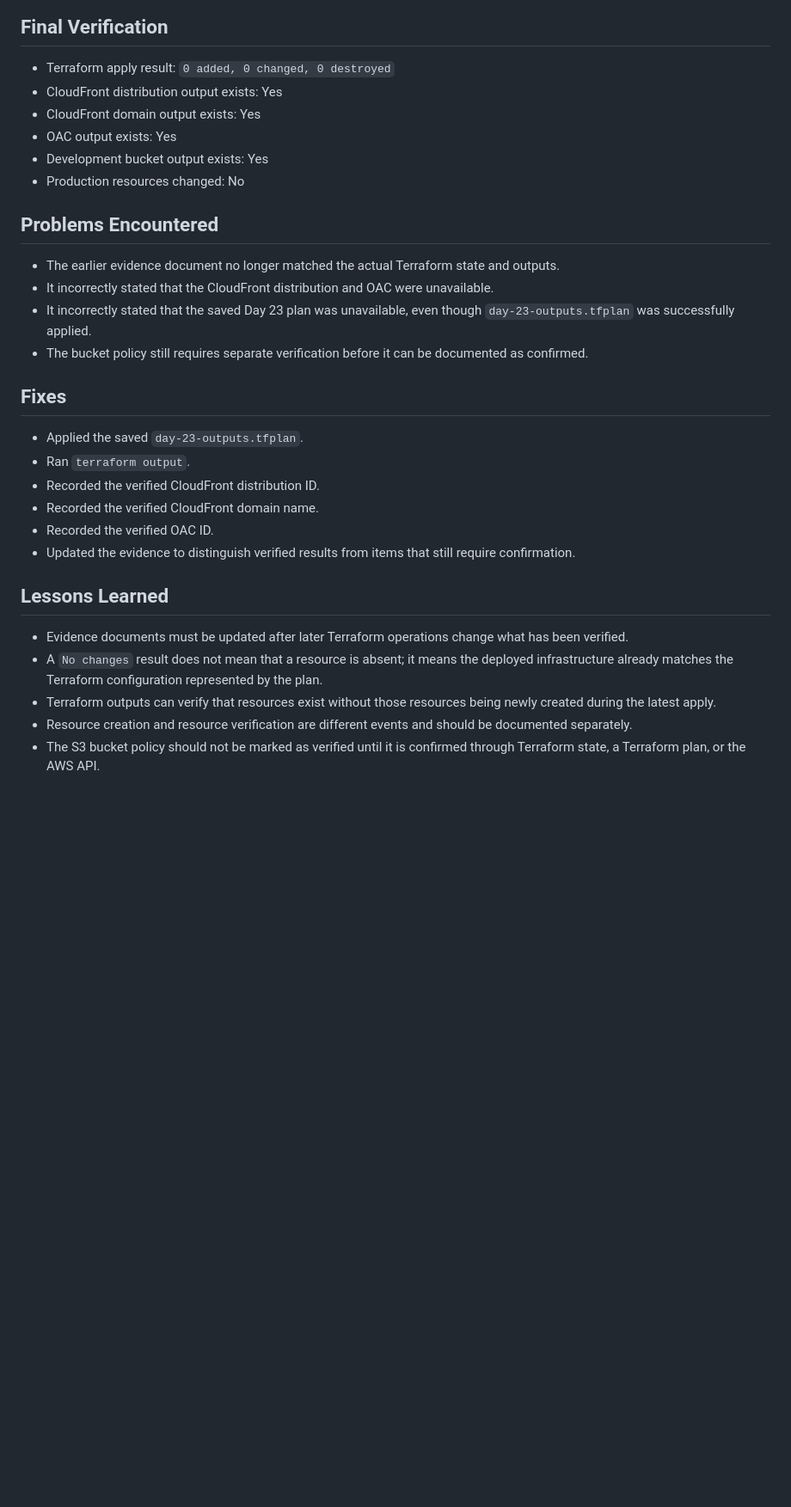
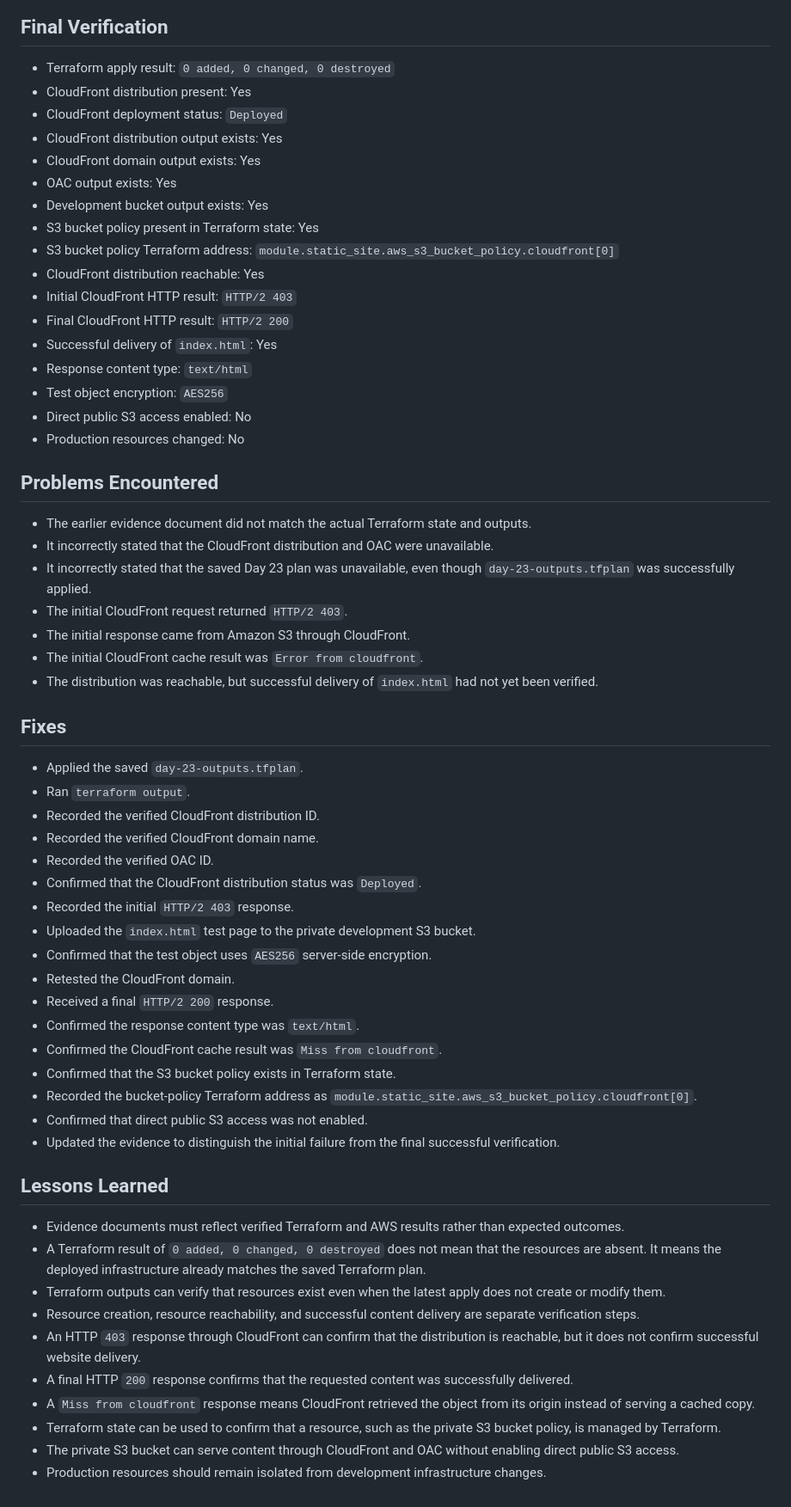
Before and after one commit to 2aron41/aws-serverless-portfolio, a Markdown page: docs/terraform-dev-cloudfront-oac-evidence-2026-08-08.md, the part around one of its changes. Shown at 86% size. GitHub-like rendering; blank space fills up the shorter version.

Commit message:
Record successful dev CloudFront content verification

```diff
--- a/docs/terraform-dev-cloudfront-oac-evidence-2026-08-08.md
+++ b/docs/terraform-dev-cloudfront-oac-evidence-2026-08-08.md
@@ -84,18 +112,32 @@ aws s3api get-bucket-policy \
 ## Final Verification
 
 * Terraform apply result: `0 added, 0 changed, 0 destroyed`
+* CloudFront distribution present: Yes
+* CloudFront deployment status: `Deployed`
 * CloudFront distribution output exists: Yes
 * CloudFront domain output exists: Yes
 * OAC output exists: Yes
 * Development bucket output exists: Yes
+* S3 bucket policy present in Terraform state: Yes
+* S3 bucket policy Terraform address: `module.static_site.aws_s3_bucket_policy.cloudfront[0]`
+* CloudFront distribution reachable: Yes
+* Initial CloudFront HTTP result: `HTTP/2 403`
+* Final CloudFront HTTP result: `HTTP/2 200`
+* Successful delivery of `index.html`: Yes
+* Response content type: `text/html`
+* Test object encryption: `AES256`
+* Direct public S3 access enabled: No
 * Production resources changed: No
 
 ## Problems Encountered
 
-* The earlier evidence document no longer matched the actual Terraform state and outputs.
+* The earlier evidence document did not match the actual Terraform state and outputs.
 * It incorrectly stated that the CloudFront distribution and OAC were unavailable.
 * It incorrectly stated that the saved Day 23 plan was unavailable, even though `day-23-outputs.tfplan` was successfully applied.
-* The bucket policy still requires separate verification before it can be documented as confirmed.
+* The initial CloudFront request returned `HTTP/2 403`.
+* The initial response came from Amazon S3 through CloudFront.
+* The initial CloudFront cache result was `Error from cloudfront`.
+* The distribution was reachable, but successful delivery of `index.html` had not yet been verified.
 
 ## Fixes
 
@@ -104,12 +146,28 @@ aws s3api get-bucket-policy \
 * Recorded the verified CloudFront distribution ID.
 * Recorded the verified CloudFront domain name.
 * Recorded the verified OAC ID.
-* Updated the evidence to distinguish verified results from items that still require confirmation.
+* Confirmed that the CloudFront distribution status was `Deployed`.
+* Recorded the initial `HTTP/2 403` response.
+* Uploaded the `index.html` test page to the private development S3 bucket.
+* Confirmed that the test object uses `AES256` server-side encryption.
+* Retested the CloudFront domain.
+* Received a final `HTTP/2 200` response.
+* Confirmed the response content type was `text/html`.
+* Confirmed the CloudFront cache result was `Miss from cloudfront`.
+* Confirmed that the S3 bucket policy exists in Terraform state.
+* Recorded the bucket-policy Terraform address as `module.static_site.aws_s3_bucket_policy.cloudfront[0]`.
+* Confirmed that direct public S3 access was not enabled.
+* Updated the evidence to distinguish the initial failure from the final successful verification.
 
 ## Lessons Learned
 
-* Evidence documents must be updated after later Terraform operations change what has been verified.
-* A `No changes` result does not mean that a resource is absent; it means the deployed infrastructure already matches the Terraform configuration represented by the plan.
-* Terraform outputs can verify that resources exist without those resources being newly created during the latest apply.
-* Resource creation and resource verification are different events and should be documented separately.
-* The S3 bucket policy should not be marked as verified until it is confirmed through Terraform state, a Terraform plan, or the AWS API.
+* Evidence documents must reflect verified Terraform and AWS results rather than expected outcomes.
+* A Terraform result of `0 added, 0 changed, 0 destroyed` does not mean that the resources are absent. It means the deployed infrastructure already matches the saved Terraform plan.
+* Terraform outputs can verify that resources exist even when the latest apply does not create or modify them.
+* Resource creation, resource reachability, and successful content delivery are separate verification steps.
+* An HTTP `403` response through CloudFront can confirm that the distribution is reachable, but it does not confirm successful website delivery.
+* A final HTTP `200` response confirms that the requested content was successfully delivered.
+* A `Miss from cloudfront` response means CloudFront retrieved the object from its origin instead of serving a cached copy.
+* Terraform state can be used to confirm that a resource, such as the private S3 bucket policy, is managed by Terraform.
+* The private S3 bucket can serve content through CloudFront and OAC without enabling direct public S3 access.
+* Production resources should remain isolated from development infrastructure changes.
```
Also changed, not shown: other parts of docs/terraform-dev-cloudfront-oac-evidence-2026-08-08.md (+42 -14 lines).
